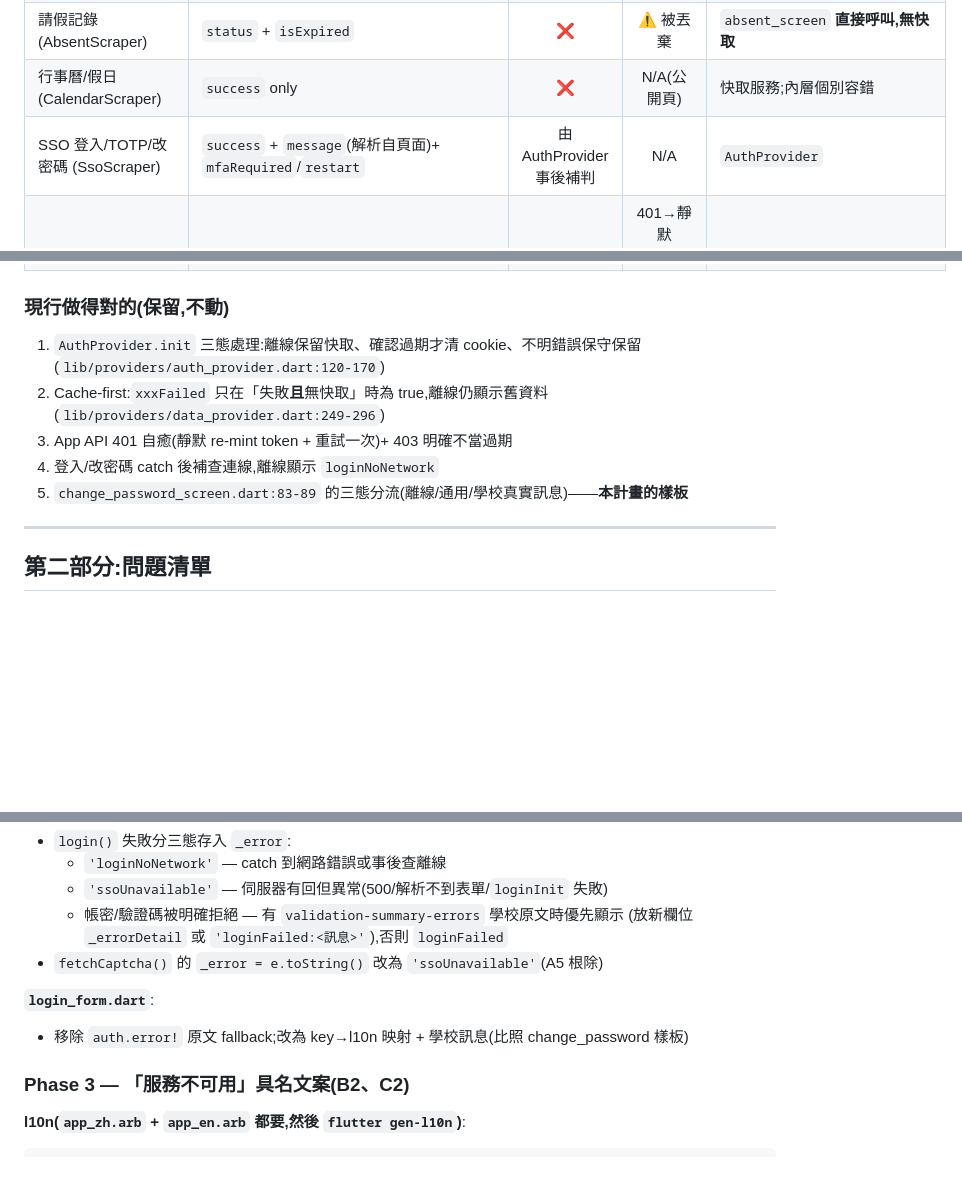
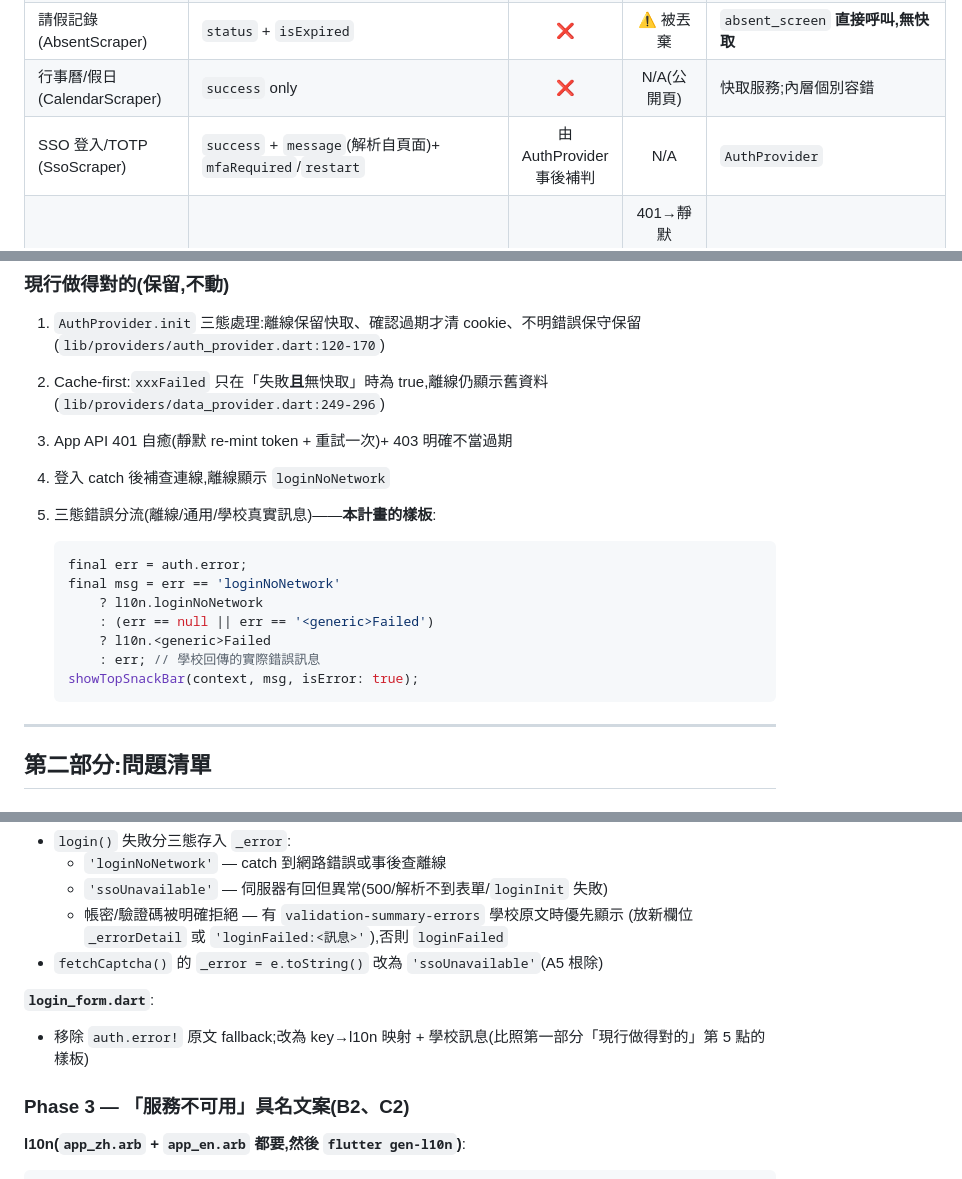
Before and after one commit to Hamsterowo/NYUST-APP, a Markdown page: docs/error-handling-improvement-plan.md, 3 parts joined by grey strips. Drawn GitHub-style; blank space fills up the shorter version.

Commit message:
docs(error-handling): inline the error-branching template
The improvement plan pointed at change_password_screen.dart by file name
and line number for its template, and asked the login form to follow "the
change_password template". Both tie an unexecuted plan to a screen that is
about to be removed.

Embed the branching shape as a generalized code snippet in the document
itself, so the plan stays executable without opening any source file, and
drop the remaining change-password mentions while keeping the rules they
described. No code changes.

````diff
--- a/docs/error-handling-improvement-plan.md
+++ b/docs/error-handling-improvement-plan.md
@@ -30,7 +30,7 @@ Scraper (Map 判別碼) → ApiService facade → Repository (收斂成 bool)
 | 課表 (ScheduleScraper) | `status` + `isExpired` | ❌ | ⚠️ 被丟棄 | `CourseRepository` → bool |
 | 請假記錄 (AbsentScraper) | `status` + `isExpired` | ❌ | ⚠️ 被丟棄 | `absent_screen` **直接呼叫,無快取** |
 | 行事曆/假日 (CalendarScraper) | `success` only | ❌ | N/A(公開頁) | 快取服務;內層個別容錯 |
-| SSO 登入/TOTP/改密碼 (SsoScraper) | `success` + `message`(解析自頁面)+ `mfaRequired`/`restart` | 由 AuthProvider 事後補判 | N/A | `AuthProvider` |
+| SSO 登入/TOTP (SsoScraper) | `success` + `message`(解析自頁面)+ `mfaRequired`/`restart` | 由 AuthProvider 事後補判 | N/A | `AuthProvider` |
 | 在學證明 (AppApiService) | `Uint8List?` 或 throw `AppApiAuthRequiredException` | 回 null(不分原因) | 401→靜默 refresh 重試一次;無憑證→throw | `yun_report_screen` |
 
 ### 現行做得對的(保留,不動)
@@ -40,8 +40,18 @@ Scraper (Map 判別碼) → ApiService facade → Repository (收斂成 bool)
 2. Cache-first:`xxxFailed` 只在「失敗**且**無快取」時為 true,離線仍顯示舊資料
    (`lib/providers/data_provider.dart:249-296`)
 3. App API 401 自癒(靜默 re-mint token + 重試一次)+ 403 明確不當過期
-4. 登入/改密碼 catch 後補查連線,離線顯示 `loginNoNetwork`
-5. `change_password_screen.dart:83-89` 的三態分流(離線/通用/學校真實訊息)——**本計畫的樣板**
+4. 登入 catch 後補查連線,離線顯示 `loginNoNetwork`
+5. 三態錯誤分流(離線/通用/學校真實訊息)——**本計畫的樣板**:
+
+   ```dart
+   final err = auth.error;
+   final msg = err == 'loginNoNetwork'
+       ? l10n.loginNoNetwork
+       : (err == null || err == '<generic>Failed')
+       ? l10n.<generic>Failed
+       : err; // 學校回傳的實際錯誤訊息
+   showTopSnackBar(context, msg, isError: true);
+   ```
 
 ---
 
@@ -109,7 +119,7 @@ Scraper (Map 判別碼) → ApiService facade → Repository (收斂成 bool)
 - `fetchCaptcha()` 的 `_error = e.toString()` 改為 `'ssoUnavailable'`(A5 根除)
 
 **`login_form.dart`**:
-- 移除 `auth.error!` 原文 fallback;改為 key→l10n 映射 + 學校訊息(比照 change_password 樣板)
+- 移除 `auth.error!` 原文 fallback;改為 key→l10n 映射 + 學校訊息(比照第一部分「現行做得對的」第 5 點的樣板)
 
 ### Phase 3 — 「服務不可用」具名文案(B2、C2)
 
````
